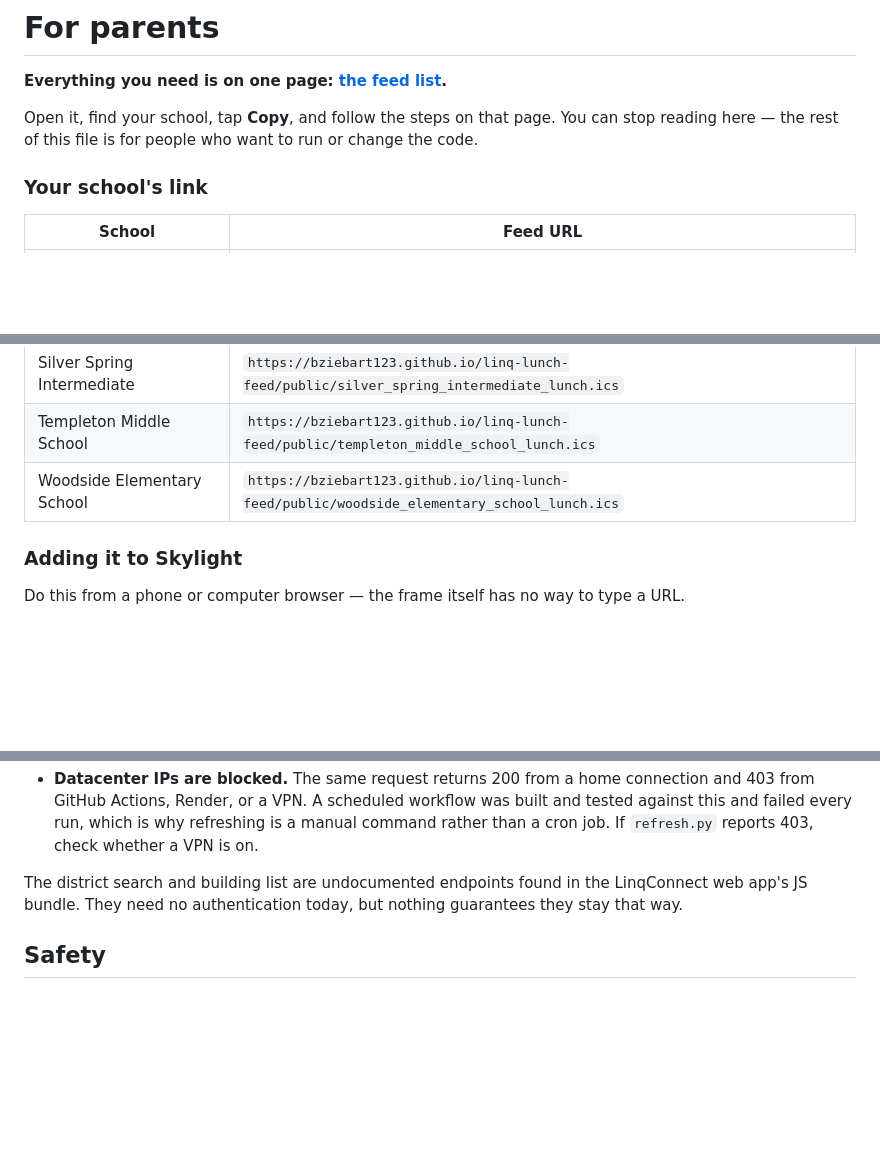
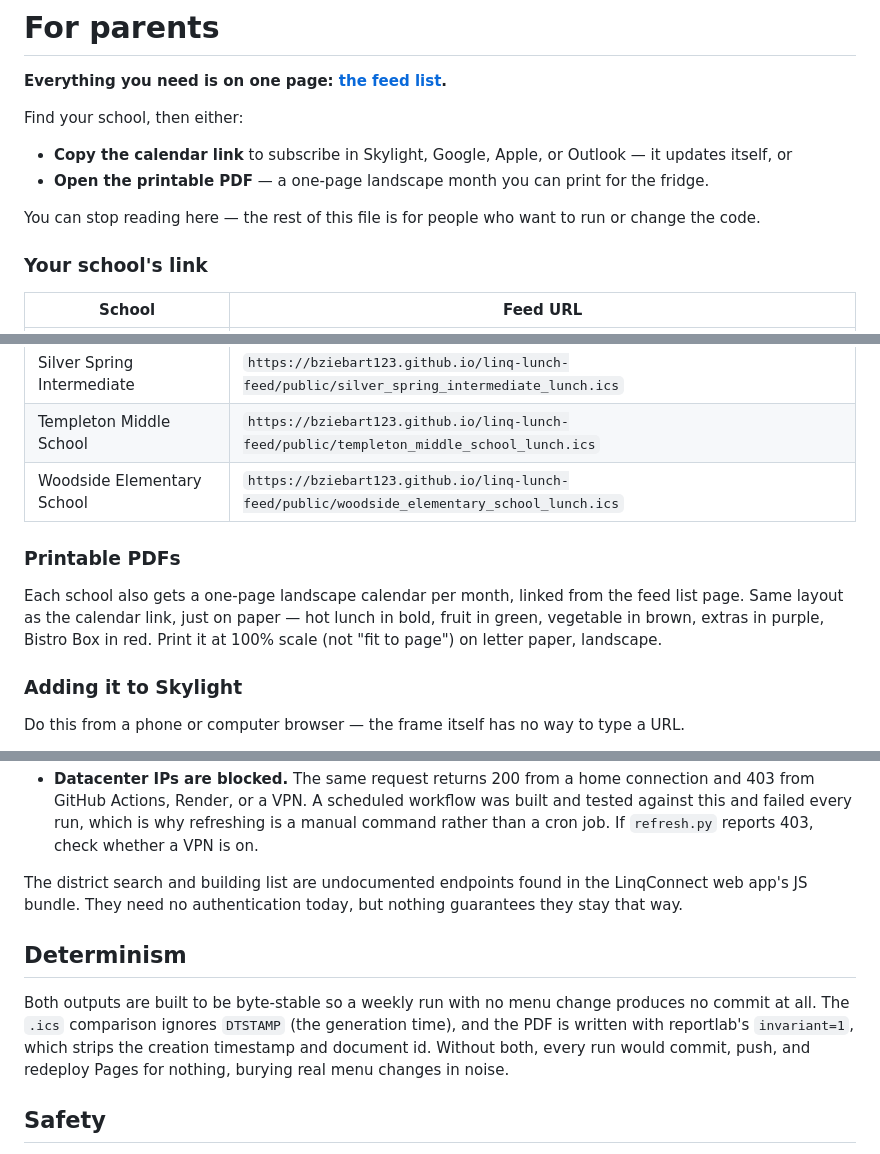
Before and after one commit to bziebart123/linq-lunch-feed, a Markdown page: README.md, 3 parts joined by grey strips. Rendered like a GitHub page; blank space fills up the shorter version.

Commit message:
Document printable PDFs and output determinism

```diff
--- a/README.md
+++ b/README.md
@@ -11,9 +11,15 @@ day, in Skylight, Google Calendar, Apple Calendar, or Outlook.
 **Everything you need is on one page:
 [the feed list](https://bziebart123.github.io/linq-lunch-feed/).**
 
-Open it, find your school, tap **Copy**, and follow the steps on that page. You
-can stop reading here — the rest of this file is for people who want to run or
-change the code.
+Find your school, then either:
+
+- **Copy the calendar link** to subscribe in Skylight, Google, Apple, or
+  Outlook — it updates itself, or
+- **Open the printable PDF** — a one-page landscape month you can print for the
+  fridge.
+
+You can stop reading here — the rest of this file is for people who want to run
+or change the code.
 
 ### Your school's link
 
@@ -26,6 +32,13 @@ change the code.
 | Silver Spring Intermediate | `https://bziebart123.github.io/linq-lunch-feed/public/silver_spring_intermediate_lunch.ics` |
 | Templeton Middle School | `https://bziebart123.github.io/linq-lunch-feed/public/templeton_middle_school_lunch.ics` |
 | Woodside Elementary School | `https://bziebart123.github.io/linq-lunch-feed/public/woodside_elementary_school_lunch.ics` |
+
+### Printable PDFs
+
+Each school also gets a one-page landscape calendar per month, linked from the
+feed list page. Same layout as the calendar link, just on paper — hot lunch in
+bold, fruit in green, vegetable in brown, extras in purple, Bistro Box in red.
+Print it at 100% scale (not "fit to page") on letter paper, landscape.
 
 ### Adding it to Skylight
 
@@ -141,6 +155,15 @@ The district search and building list are undocumented endpoints found in the
 LinqConnect web app's JS bundle. They need no authentication today, but nothing
 guarantees they stay that way.
 
+## Determinism
+
+Both outputs are built to be byte-stable so a weekly run with no menu change
+produces no commit at all. The `.ics` comparison ignores `DTSTAMP` (the
+generation time), and the PDF is written with reportlab's `invariant=1`, which
+strips the creation timestamp and document id. Without both, every run would
+commit, push, and redeploy Pages for nothing, burying real menu changes in
+noise.
+
 ## Safety
 
 A feed is only replaced when the new one is real. `refresh.py` aborts on an
```
Also changed, not shown: other parts of README.md (+3 -1 lines).
